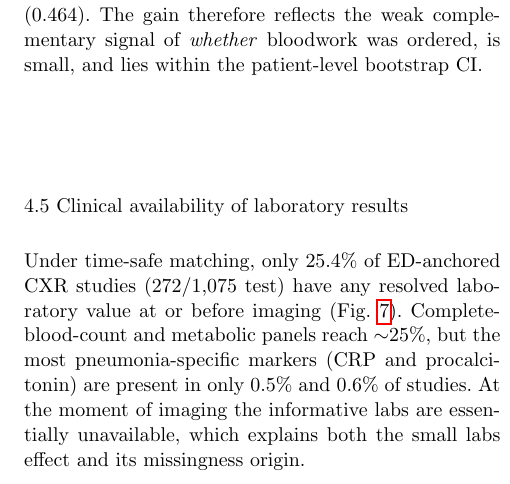
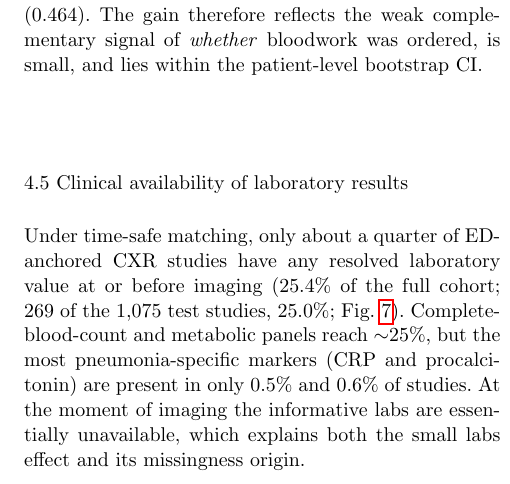
Before and after one commit to wa5rx3/MultiModalPneumonia, a LaTeX paper (manuscript/manuscript.tex): part of one column of page 7 of 12, cut so that both start at the same text. Compiled offline with pdfLaTeX.

Commit message:
tighten lab-coverage precision (25.0% test, 269/1075) after integrity check

```diff
--- a/manuscript/manuscript.tex
+++ b/manuscript/manuscript.tex
@@ -583,8 +583,9 @@ was ordered, is small, and lies within the patient-level bootstrap CI.
 
 \subsection{Clinical availability of laboratory results}
 \label{subsec:labcov}
-Under time-safe matching, only 25.4\% of ED-anchored CXR studies (272/1{,}075 test)
-have any resolved laboratory value at or before imaging (Fig.~\ref{fig:labcov}).
+Under time-safe matching, only about a quarter of ED-anchored CXR studies have any
+resolved laboratory value at or before imaging (25.4\% of the full cohort; 269 of
+the 1{,}075 test studies, 25.0\%; Fig.~\ref{fig:labcov}).
 Complete-blood-count and metabolic panels reach $\sim$25\%, but the most
 pneumonia-specific markers (CRP and procalcitonin) are present in only 0.5\% and
 0.6\% of studies. At the moment of imaging the informative labs are essentially
```
Also changed, not shown: manuscript/manuscript.pdf.
